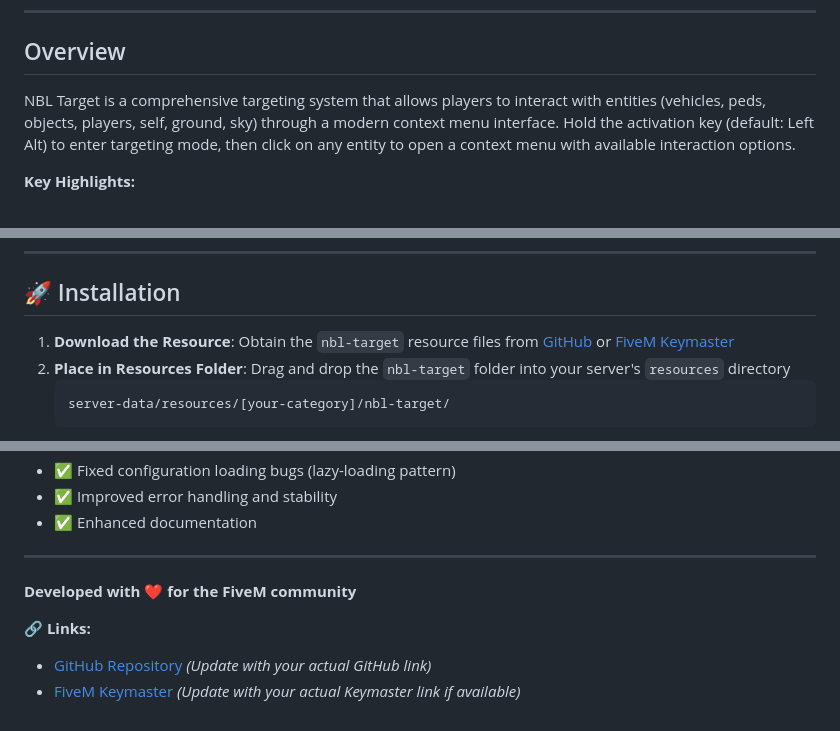
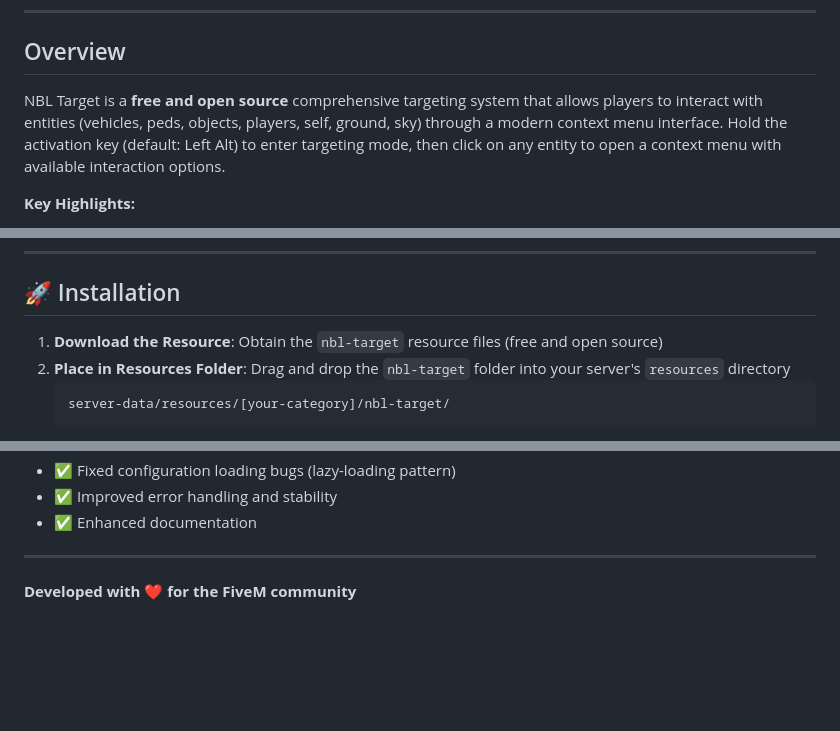
Before and after one commit to MarsouDev/nbl-target, a Markdown page: README.md, 3 parts joined by grey strips. GitHub-like rendering; blank space fills up the shorter version.

````diff
--- a/README.md
+++ b/README.md
@@ -65,7 +63,7 @@ A modern, feature-rich context menu and targeting system for FiveM. Built with p
 
 ## Overview
 
-NBL Target is a comprehensive targeting system that allows players to interact with entities (vehicles, peds, objects, players, self, ground, sky) through a modern context menu interface. Hold the activation key (default: Left Alt) to enter targeting mode, then click on any entity to open a context menu with available interaction options.
+NBL Target is a **free and open source** comprehensive targeting system that allows players to interact with entities (vehicles, peds, objects, players, self, ground, sky) through a modern context menu interface. Hold the activation key (default: Left Alt) to enter targeting mode, then click on any entity to open a context menu with available interaction options.
 
 **Key Highlights:**
 - ✅ **MAP Props Support**: Automatically detects static world objects (ATMs, vending machines) even inside buildings
@@ -114,7 +112,7 @@ NBL Target is a comprehensive targeting system that allows players to interact w
 
 ## 🚀 Installation
 
-1. **Download the Resource**: Obtain the `nbl-target` resource files from [GitHub](https://github.com/your-username/nbl-target) or [FiveM Keymaster](https://keymaster.fivem.net/)
+1. **Download the Resource**: Obtain the `nbl-target` resource files (free and open source)
 2. **Place in Resources Folder**: Drag and drop the `nbl-target` folder into your server's `resources` directory
    ```
    server-data/resources/[your-category]/nbl-target/
@@ -2104,7 +2115,3 @@ This resource can be found by searching for:
 ---
 
 **Developed with ❤️ for the FiveM community**
-
-**🔗 Links:**
-- [GitHub Repository](https://github.com/your-username/nbl-target) *(Update with your actual GitHub link)*
-- [FiveM Keymaster](https://keymaster.fivem.net/) *(Update with your actual Keymaster link if available)*
````
Also changed, not shown: other parts of README.md (+15 -4 lines).
